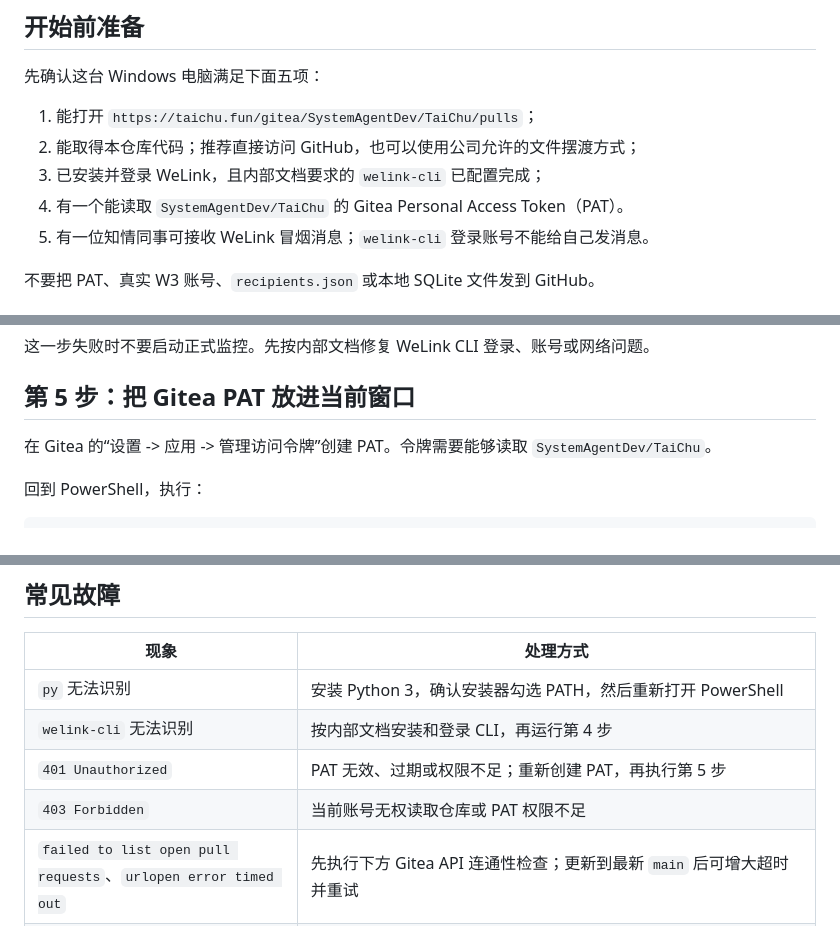
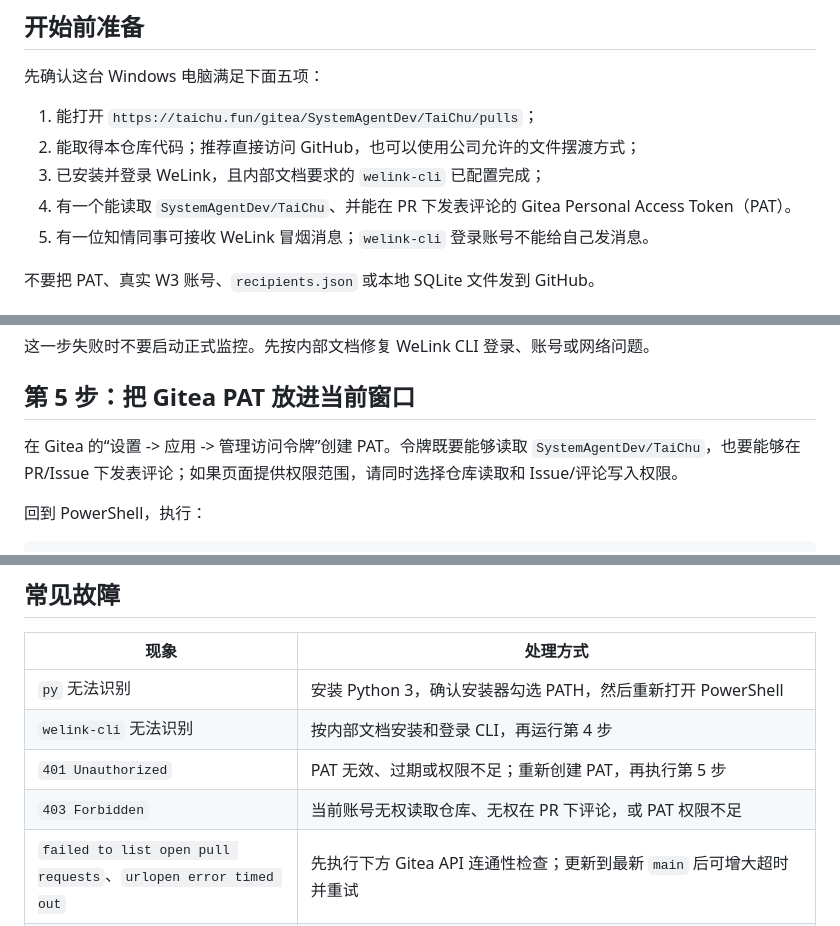
Before and after one commit to youngandboor/taichu-pr-monitor, a Markdown page: monitor/INTRANET_WINDOWS_GUIDE.md, 3 parts joined by grey strips. Rendered like a GitHub page.

Commit message:
Document Gitea comment permissions

```diff
--- a/monitor/INTRANET_WINDOWS_GUIDE.md
+++ b/monitor/INTRANET_WINDOWS_GUIDE.md
@@ -22,7 +22,7 @@
 1. 能打开 `https://taichu.fun/gitea/SystemAgentDev/TaiChu/pulls`；
 2. 能取得本仓库代码；推荐直接访问 GitHub，也可以使用公司允许的文件摆渡方式；
 3. 已安装并登录 WeLink，且内部文档要求的 `welink-cli` 已配置完成；
-4. 有一个能读取 `SystemAgentDev/TaiChu` 的 Gitea Personal Access Token（PAT）。
+4. 有一个能读取 `SystemAgentDev/TaiChu`、并能在 PR 下发表评论的 Gitea Personal Access Token（PAT）。
 5. 有一位知情同事可接收 WeLink 冒烟消息；`welink-cli` 登录账号不能给自己发消息。
 
 不要把 PAT、真实 W3 账号、`recipients.json` 或本地 SQLite 文件发到 GitHub。
@@ -120,7 +120,7 @@ Command discovery passed.
 
 ## 第 5 步：把 Gitea PAT 放进当前窗口
 
-在 Gitea 的“设置 -> 应用 -> 管理访问令牌”创建 PAT。令牌需要能够读取 `SystemAgentDev/TaiChu`。
+在 Gitea 的“设置 -> 应用 -> 管理访问令牌”创建 PAT。令牌既要能够读取 `SystemAgentDev/TaiChu`，也要能够在 PR/Issue 下发表评论；如果页面提供权限范围，请同时选择仓库读取和 Issue/评论写入权限。
 
 回到 PowerShell，执行：
 
@@ -305,7 +305,7 @@ py -3 -m monitor --strict-recipients --open-dashboard
 | `py` 无法识别 | 安装 Python 3，确认安装器勾选 PATH，然后重新打开 PowerShell |
 | `welink-cli` 无法识别 | 按内部文档安装和登录 CLI，再运行第 4 步 |
 | `401 Unauthorized` | PAT 无效、过期或权限不足；重新创建 PAT，再执行第 5 步 |
-| `403 Forbidden` | 当前账号无权读取仓库或 PAT 权限不足 |
+| `403 Forbidden` | 当前账号无权读取仓库、无权在 PR 下评论，或 PAT 权限不足 |
 | `failed to list open pull requests`、`urlopen error timed out` | 先执行下方 Gitea API 连通性检查；更新到最新 `main` 后可增大超时并重试 |
 | `errors` 不为 `0` | 在工作台查看扫描错误；先检查 Gitea、内网和 PAT |
 | 端口 `8790` 被占用 | 用 `py -3 -m monitor --dashboard-port 8791 --open-dashboard` |
```
